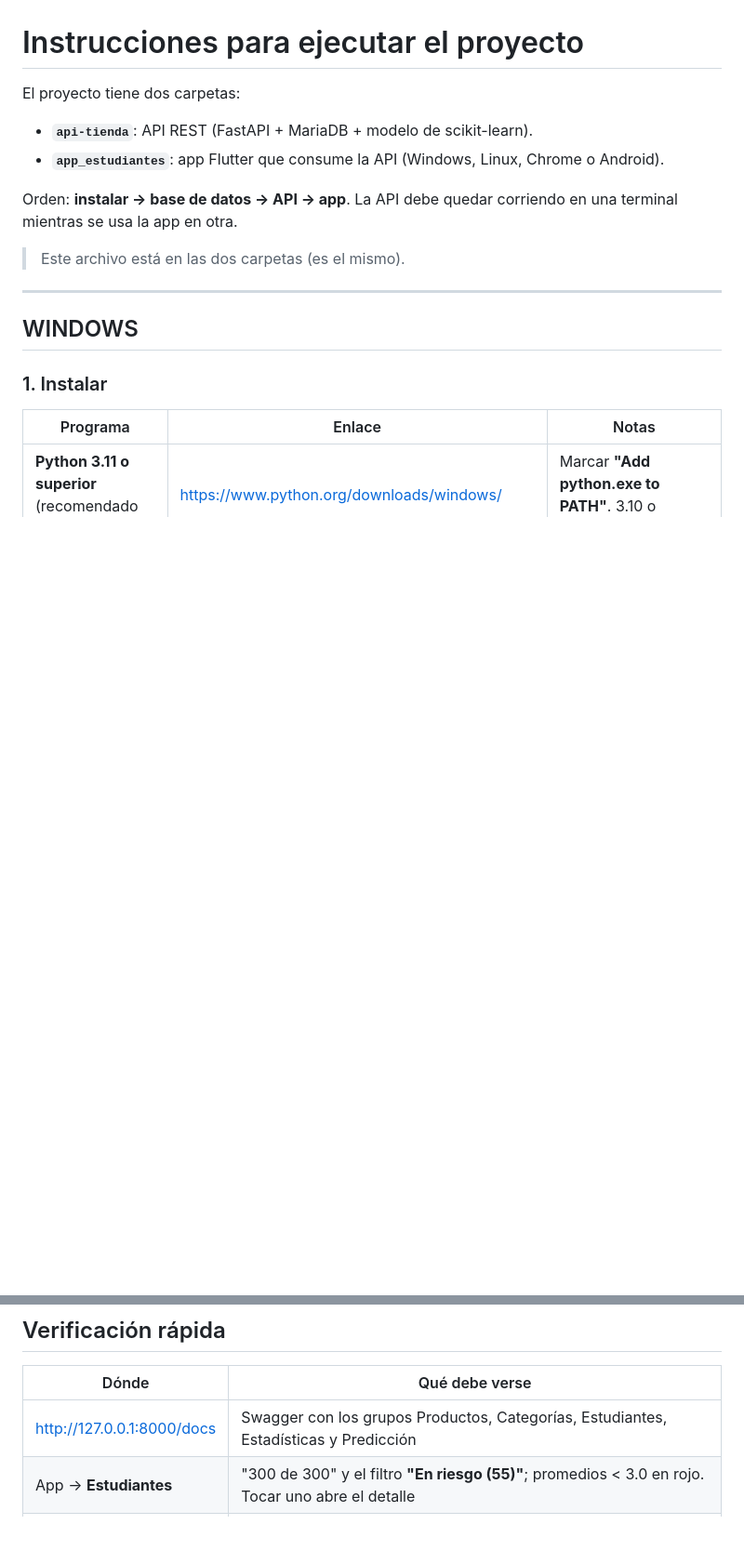
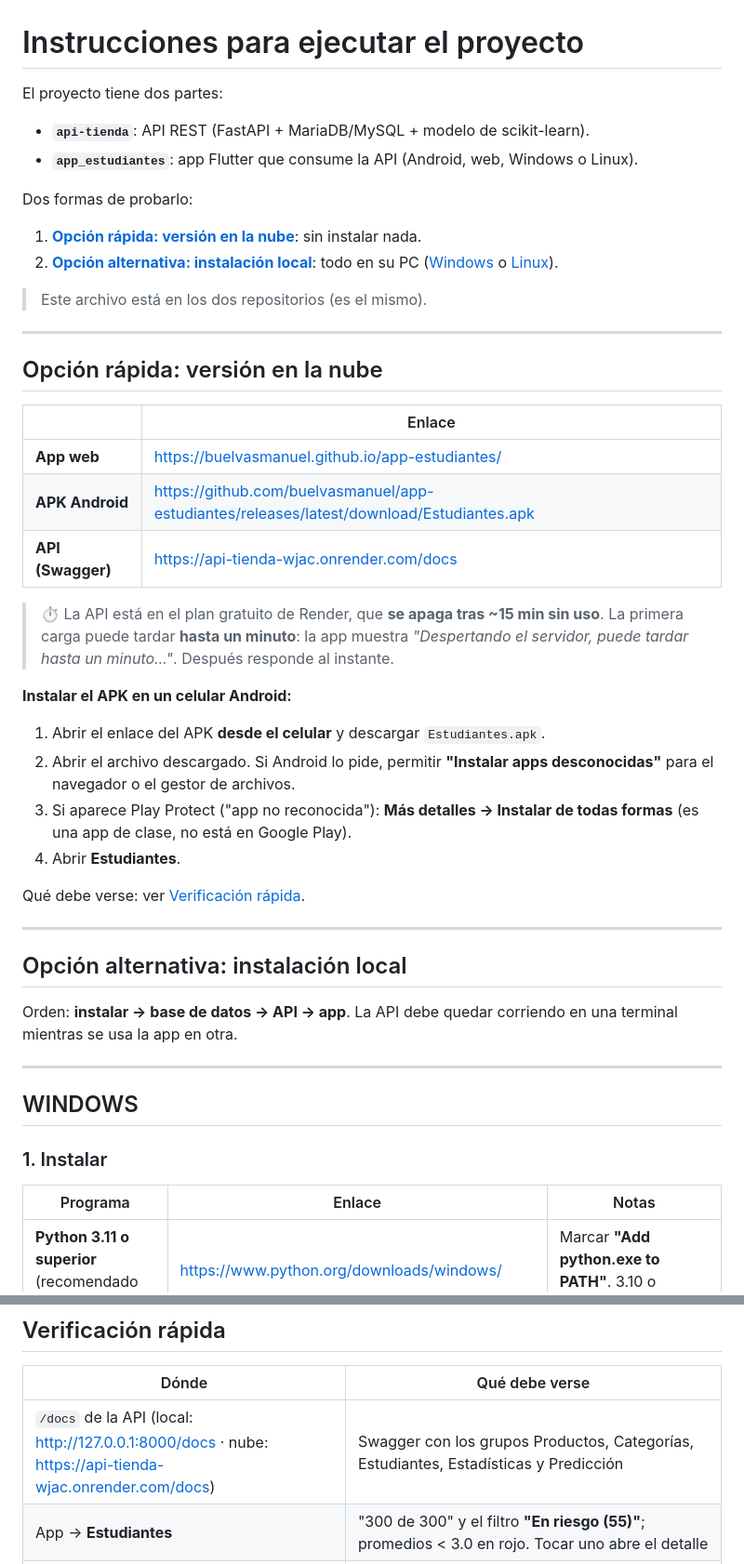
Before and after one commit to buelvasmanuel/app-estudiantes, a Markdown page: INSTRUCCIONES_PROFESOR.md, 2 parts joined by grey strips. Shown at 93% size. Drawn GitHub-style; blank space fills up the shorter version.

```diff
--- a/INSTRUCCIONES_PROFESOR.md
+++ b/INSTRUCCIONES_PROFESOR.md
@@ -1,14 +1,49 @@
 # Instrucciones para ejecutar el proyecto
 
-El proyecto tiene dos carpetas:
+El proyecto tiene dos partes:
 
-- **`api-tienda`**: API REST (FastAPI + MariaDB + modelo de scikit-learn).
-- **`app_estudiantes`**: app Flutter que consume la API (Windows, Linux, Chrome o Android).
+- **`api-tienda`**: API REST (FastAPI + MariaDB/MySQL + modelo de scikit-learn).
+- **`app_estudiantes`**: app Flutter que consume la API (Android, web, Windows o Linux).
+
+Dos formas de probarlo:
+
+1. **[Opción rápida: versión en la nube](#opción-rápida-versión-en-la-nube)**: sin instalar nada.
+2. **[Opción alternativa: instalación local](#opción-alternativa-instalación-local)**: todo en su PC ([Windows](#windows) o [Linux](#linux)).
+
+> Este archivo está en los dos repositorios (es el mismo).
+
+---
+
+## Opción rápida: versión en la nube
+
+| | Enlace |
+|---|---|
+| **App web** | <https://buelvasmanuel.github.io/app-estudiantes/> |
+| **APK Android** | <https://github.com/buelvasmanuel/app-estudiantes/releases/latest/download/Estudiantes.apk> |
+| **API (Swagger)** | <https://api-tienda-wjac.onrender.com/docs> |
+
+> ⏱️ La API está en el plan gratuito de Render, que **se apaga tras ~15 min sin
+> uso**. La primera carga puede tardar **hasta un minuto**: la app muestra
+> *"Despertando el servidor, puede tardar hasta un minuto…"*. Después responde
+> al instante.
+
+**Instalar el APK en un celular Android:**
+
+1. Abrir el enlace del APK **desde el celular** y descargar `Estudiantes.apk`.
+2. Abrir el archivo descargado. Si Android lo pide, permitir **"Instalar apps
+   desconocidas"** para el navegador o el gestor de archivos.
+3. Si aparece Play Protect ("app no reconocida"): **Más detalles → Instalar de
+   todas formas** (es una app de clase, no está en Google Play).
+4. Abrir **Estudiantes**.
+
+Qué debe verse: ver [Verificación rápida](#verificación-rápida).
+
+---
+
+## Opción alternativa: instalación local
 
 Orden: **instalar → base de datos → API → app**. La API debe quedar corriendo
 en una terminal mientras se usa la app en otra.
-
-> Este archivo está en las dos carpetas (es el mismo).
 
 ---
 
@@ -250,7 +285,7 @@ flutter run -d <id-del-celular> --dart-define=API_URL=http://127.0.0.1:8000
 
 | Dónde | Qué debe verse |
 |---|---|
-| <http://127.0.0.1:8000/docs> | Swagger con los grupos Productos, Categorías, Estudiantes, Estadísticas y Predicción |
+| `/docs` de la API (local: <http://127.0.0.1:8000/docs> · nube: <https://api-tienda-wjac.onrender.com/docs>) | Swagger con los grupos Productos, Categorías, Estudiantes, Estadísticas y Predicción |
 | App → **Estudiantes** | "300 de 300" y el filtro **"En riesgo (55)"**; promedios < 3.0 en rojo. Tocar uno abre el detalle |
 | App → **Gráficas** | "Estudiantes por carrera": Derecho es la más alta (**49**). El desplegable cambia entre 6 estadísticas |
 | App → **Predicción** | Elegir **Psicología** y pulsar Predecir → tarjeta **verde** "Sin riesgo". Elegir **Medicina**, horas en **0** y asistencia en **30 %** → tarjeta **roja** "En riesgo". Abajo: métricas del modelo (recall 73 %) |
```
Also changed, not shown: README.md (+47 -0 lines).
